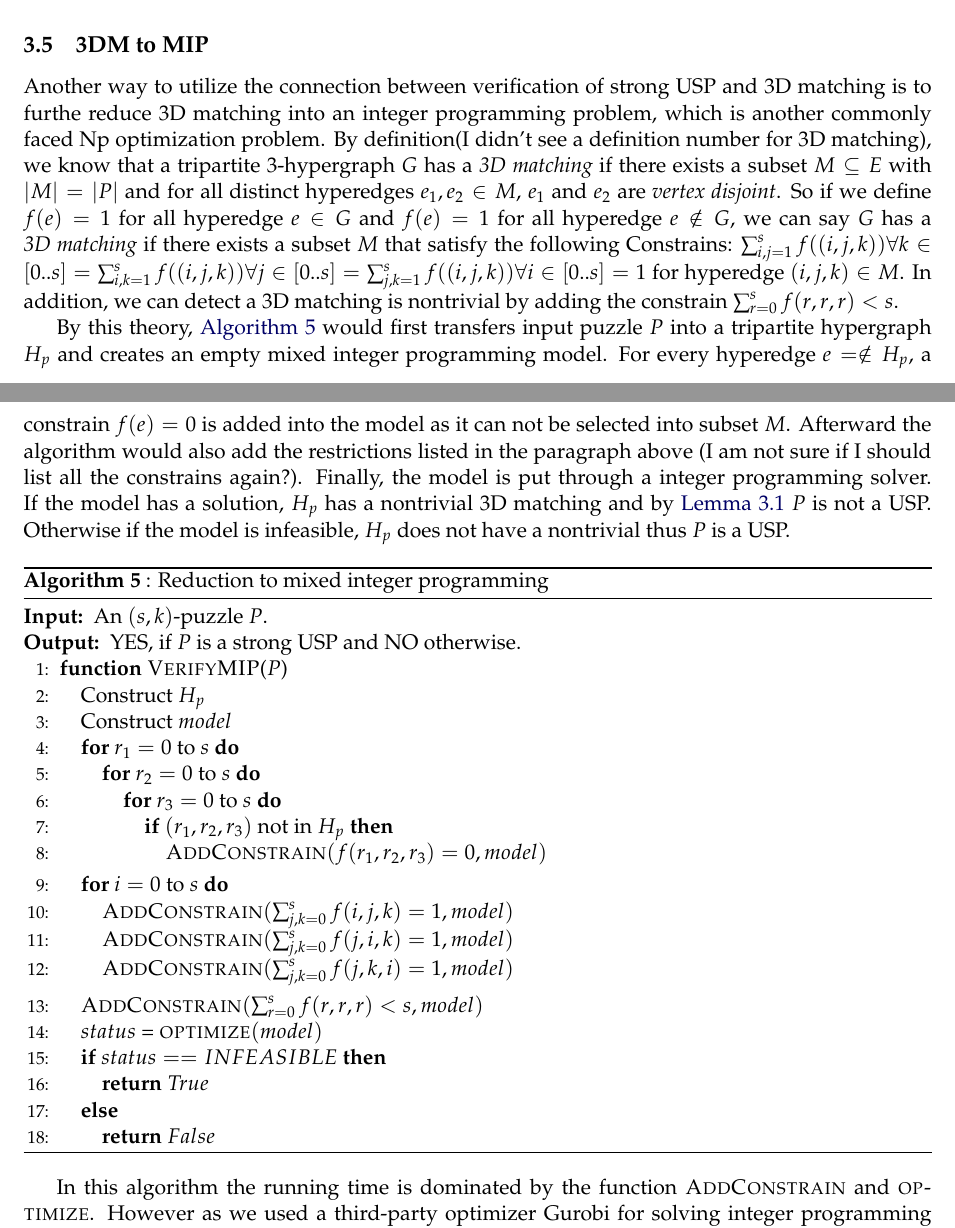
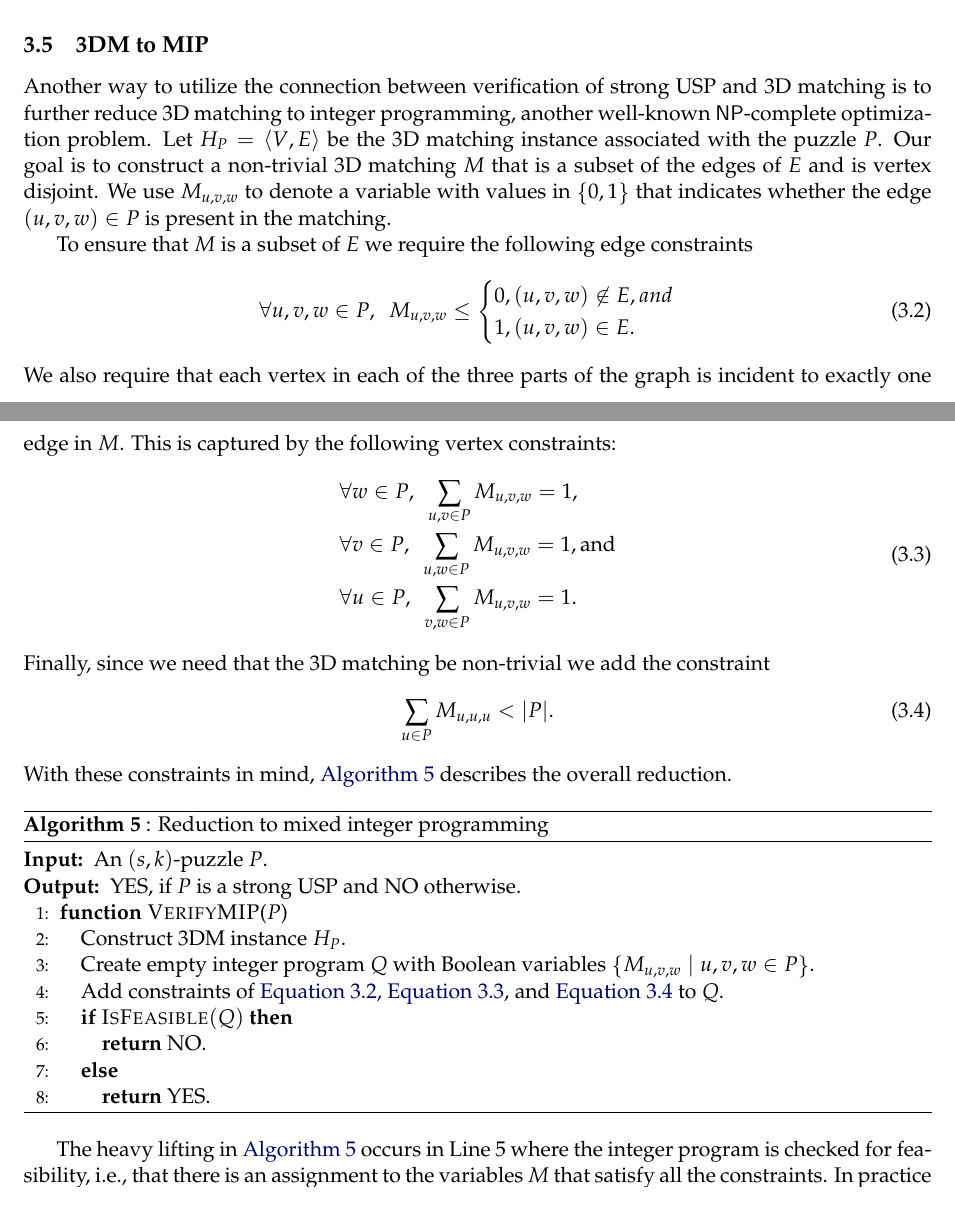
Before and after one commit to OrigamiXx/Matrix-Multiplication, a LaTeX paper (writing/main.tex): two parts of pages 12 and 13 of 21, joined at a grey line, cut so that both start at the same text. Compiled offline with pdfLaTeX; a LaTeX package or settings file that is missing is left out.

Commit message:
Revised everything a bit except section 3.4.

```diff
--- a/writing/main.tex
+++ b/writing/main.tex
@@ -817,34 +817,49 @@ puzzles.
 \subsection{3DM to MIP}
 
 Another way to utilize the connection between verification of strong
-USP and 3D matching is to furthe reduce 3D matching into an integer
-programming problem, which is another commonly faced Np optimization
-problem. By definition(I didn't see a definition number for 3D
-matching), we know that a tripartite 3-hypergraph $G$ has a \emph{3D
-  matching} if there exists a subset $M \sse E$ with $|M| = |P|$ and
-for all distinct hyperedges $e_1, e_2 \in M$, $e_1$ and $e_2$ are
-\emph{vertex disjoint}. So if we define $f(e) = 1$ for all hyperedge
-$e \in G$ and $f(e) = 1$ for all hyperedge $e \notin G$, we can say
-$G$ has a \emph{3D matching} if there exists a subset $M$ that satisfy
-the following Constrains: $\sum_{i,j = 1}^{s} f((i,j,k)) \forall k \in
-[0..s] = \sum_{i,k = 1}^{s} f((i,j,k)) \forall j \in [0..s] =
-\sum_{j,k = 1}^{s} f((i,j,k))\forall i \in [0..s] = 1 $ for hyperedge
-$(i,j,k) \in M$. In addition, we can detect a 3D matching is
-nontrivial by adding the constrain $\sum_{r = 0}^{s} f(r,r,r) < s$.
+USP and 3D matching is to further reduce 3D matching to integer
+programming, another well-known \NP{}-complete optimization problem.
+Let $H_P = \langle V, E \rangle$ be the 3D matching instance
+associated with the puzzle $P$.  Our goal is to construct a
+non-trivial 3D matching $M$ that is a subset of the edges of $E$ and
+is vertex disjoint.  We use $M_{u,v,w}$ to denote a variable with
+values in $\set{0,1}$ that indicates whether the edge $(u,v,w) \in P$
+is present in the matching.
 
-By this theory, \autoref{alg:mip} would first transfers input puzzle
-$P$ into a tripartite hypergraph $H_p$ and creates an empty mixed
-integer programming model. For every hyperedge $e= \notin H_p$, a
-constrain $f(e) = 0$ is added into the model as it can not be selected
-into subset $M$. Afterward the algorithm would also add the
-restrictions listed in the paragraph above (I am not sure if I should
-list all the constrains again?). Finally, the model is put through a
-integer programming solver. If the model has a solution, $H_p$ has a
-nontrivial 3D matching and by \autoref{lem:verify-to-3dm} $P$ is not a
-USP. Otherwise if the model is infeasible, $H_p$ does not have a
-nontrivial thus $P$ is a USP.
+To ensure that $M$ is a subset of $E$ we require the following edge constraints
+\begin{equation}
+  \forall u,v,w \in P,~~M_{u,v,w} \le \begin{cases} 0, (u,v,w) \not\in E, and \\ 1, (u,v,w) \in E.\end{cases} \label{eqn:cons1}
+\end{equation} We also require that each vertex in
+each of the three parts of the graph is incident to exactly one edge
+in $M$.  This is captured by the following vertex constraints:
+\begin{equation}
+  \label{eqn:cons2}
+\begin{aligned}
+&\forall w \in P,~~\sum_{u,v \in P} M_{u,v,w} = 1,\\
+&\forall v \in P,~~\sum_{u,w \in P} M_{u,v,w} = 1,\text{and} \\
+&\forall u \in P,~~\sum_{v,w \in P} M_{u,v,w} = 1.
+\end{aligned}
+\end{equation}
+Finally, since we need that the 3D matching be non-trivial we
+add the constraint
+\begin{equation}
+  \label{eqn:cons3}
+  \sum_{u \in P} M_{u,u,u} < |P|.
+\end{equation}
+With these constraints in mind, \autoref{alg:mip} describes the
+overall reduction.
 
-
+%% By this theory, \autoref{alg:mip} would first transfers input puzzle
+%% $P$ into a tripartite hypergraph $H_p$ and creates an empty mixed
+%% integer programming model. For every hyperedge $e= \notin H_p$, a
+%% constrain $f(e) = 0$ is added into the model as it can not be selected
+%% into subset $M$. Afterward the algorithm would also add the
+%% restrictions listed in the paragraph above (I am not sure if I should
+%% list all the constrains again?). Finally, the model is put through a
+%% integer programming solver. If the model has a solution, $H_p$ has a
+%% nontrivial 3D matching and by \autoref{lem:verify-to-3dm} $P$ is not a
+%% USP. Otherwise if the model is infeasible, $H_p$ does not have a
+%% nontrivial thus $P$ is a USP.
 
 \begin{algorithm}
   \caption{: Reduction to mixed integer programming}
@@ -853,35 +868,19 @@ nontrivial thus $P$ is a USP.
   \Require{An $(s,k)$-puzzle $P$.}
   \Ensure{YES, if $P$ is a strong USP and NO otherwise.}
   \Function{VerifyMIP}{$P$}
-  \State{Construct $H_p$}
-  \State{Construct $model$}
-  \For{$r_1 = 0$ to $s$}
-    \For{$r_2 = 0$ to $s$}
-      \For{$r_3 = 0$  to $s$}
-        \If {$(r_1, r_2, r_3)$ not in $H_p$}
-          \State{\textsc{AddConstrain}$(f(r_1, r_2, r_3) = 0, model)$}
-        \EndIf
-      \EndFor
-    \EndFor
-  \EndFor
-  \For {$i = 0$ to $s$}
-    \State{\textsc{AddConstrain}$(\sum_{j,k=0}^{s} f(i, j,k) =1, model)$}
-    \State{\textsc{AddConstrain}$(\sum_{j,k=0}^{s} f(j, i,k) =1, model)$}
-    \State{\textsc{AddConstrain}$(\sum_{j,k=0}^{s} f(j,k, i) =1, model)$}
-  \EndFor
-  \State{\textsc{AddConstrain}$(\sum_{r=0}^{s} f(r,r,r) < s, model)$}
-
-  \State{$status$ = \textsc{optimize}$(model)$}
-  \If{$status == INFEASIBLE$}
-    \State{\Return{$True$}}
+  \State{Construct 3DM instance $H_P$.}
+  \State{Create empty integer program $Q$ with Boolean variables $\condset{M_{u,v,w}}{u,v,w \in P}$.}
+  \State{Add constraints of \autoref{eqn:cons1}, \autoref{eqn:cons2}, and \autoref{eqn:cons3} to $Q$.}
+  \If{\textsc{IsFeasible}$(Q)$}
+  \State{\Return{NO}.}
   \Else
-    \State{\Return{$False$}}
+  \State{\Return{YES}.}
   \EndIf
-
   \EndFunction
 \end{algorithmic}
 \end{algorithm}
 
-In this algorithm the running time is dominated by the function
-\textsc{AddConstrain} and \textsc{optimize}. However as we used a
-third-party optimizer Gurobi for solving integer programming problem,
+The heavy lifting in \autoref{alg:mip} occurs in Line 5 where the
+integer program is checked for feasibility, i.e., that there is an
+assignment to the variables $M$ that satisfy all the constraints.  In
+practice we hand off this computation to the third-party mixed-integer
```
Also changed, not shown: writing/main.tex (169 more changed lines).
